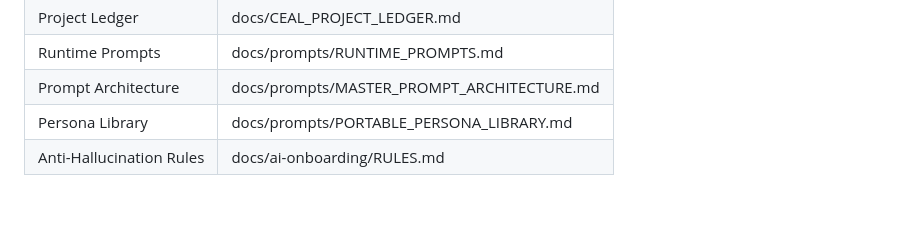
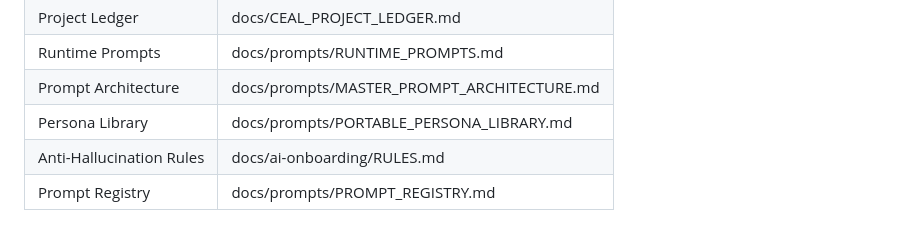
Before and after one commit to joshuahillard/ceal, a Markdown page: docs/prompts/CLAUDE_CODE_MASTER_PROMPT.md, the part around the change. Rendered like a GitHub page.

Commit message:
docs: restore Prompt Registry row in CLAUDE_CODE_MASTER_PROMPT Key Documents table
Top-level twin-tree version had a Prompt Registry row with stale path
(docs/PROMPT_REGISTRY.md). In-repo version dropped the row entirely instead
of fixing the path. Restoring the row with corrected path
(docs/prompts/PROMPT_REGISTRY.md) so AI sessions using this master prompt
can find the registry.

Completes C8e of the twin-docs reconciliation series. Top-level
MASTER_PROMPT_ARCHITECTURE.md needed no merge (in-repo strictly better).

Co-Authored-By: Claude Opus 4.7 <noreply@anthropic.com>

```diff
--- a/docs/prompts/CLAUDE_CODE_MASTER_PROMPT.md
+++ b/docs/prompts/CLAUDE_CODE_MASTER_PROMPT.md
@@ -78,3 +78,4 @@ At session end, produce:
 | Prompt Architecture | docs/prompts/MASTER_PROMPT_ARCHITECTURE.md |
 | Persona Library | docs/prompts/PORTABLE_PERSONA_LIBRARY.md |
 | Anti-Hallucination Rules | docs/ai-onboarding/RULES.md |
+| Prompt Registry | docs/prompts/PROMPT_REGISTRY.md |
```
